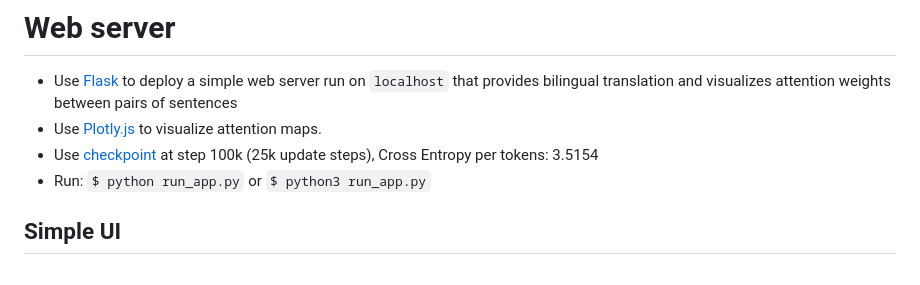
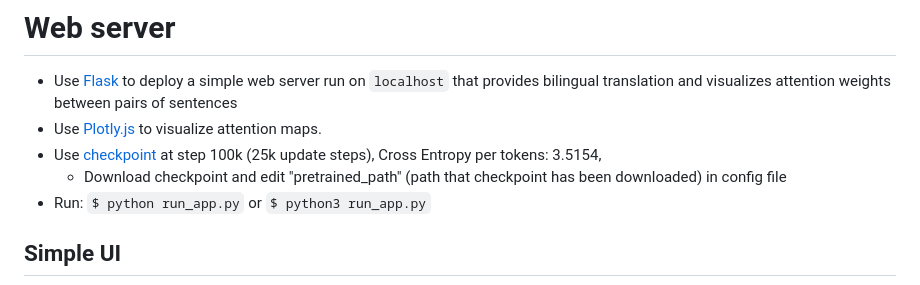
Before and after one commit to hsthe29/Translation, a Markdown page: README.md, the part around the change. GitHub-like rendering.

Commit message:
update project's documentation

```diff
--- a/README.md
+++ b/README.md
@@ -103,7 +103,8 @@ $ python train.py [training arguments]
 # Web server
 - Use [Flask](https://github.com/pallets/flask) to deploy a simple web server run on `localhost` that provides bilingual translation and visualizes attention weights between pairs of sentences
 - Use [Plotly.js](https://plotly.com/javascript/) to visualize attention maps.
-- Use [checkpoint](https://drive.google.com/file/d/1pikSnFuBHo-B2hn0YTziNCF22J2B4yPV/view) at step 100k (25k update steps), Cross Entropy per tokens: 3.5154
+- Use [checkpoint](https://drive.google.com/file/d/1pikSnFuBHo-B2hn0YTziNCF22J2B4yPV/view) at step 100k (25k update steps), Cross Entropy per tokens: 3.5154,
+  - Download checkpoint and edit "pretrained_path" (path that checkpoint has been downloaded) in config file
 - Run: `$ python run_app.py` or `$ python3 run_app.py`
 
 ## Simple UI
```
